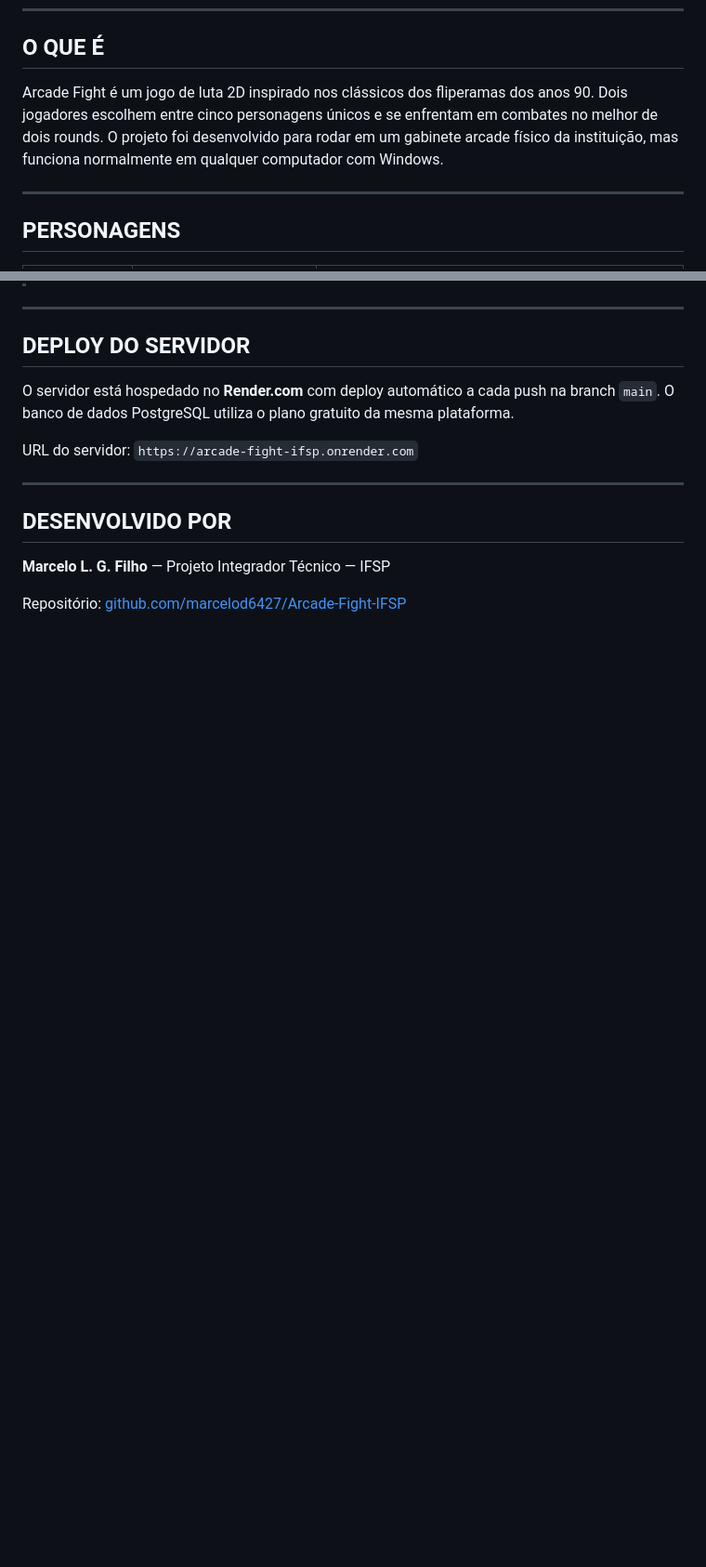
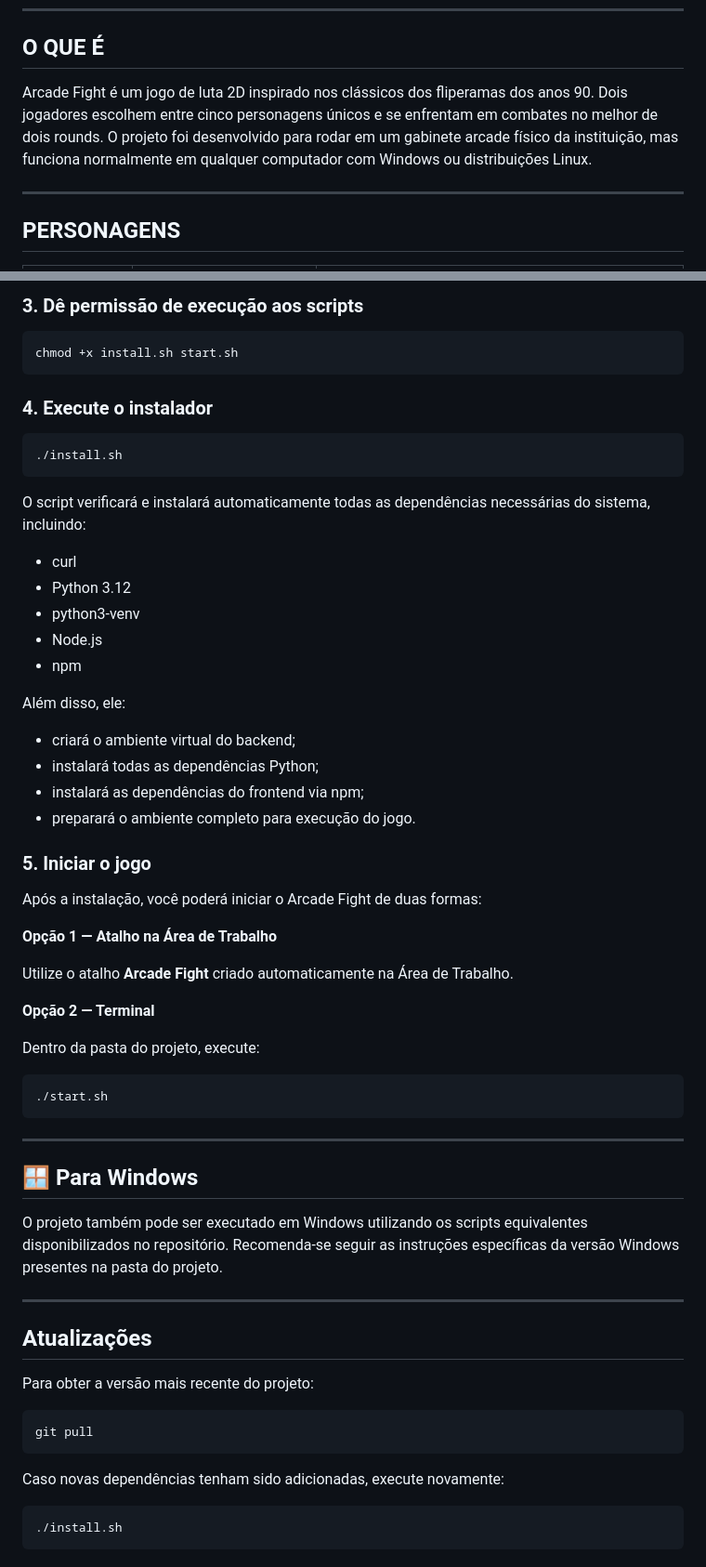
Before and after one commit to marcelod6427/Arcade-Fight-LinuxVersion, a Markdown page: README.md, 2 parts joined by grey strips. Shown at 93% size. Drawn GitHub-style; blank space fills up the shorter version.

````diff
--- a/README.md
+++ b/README.md
@@ -6,7 +6,7 @@
 
 ## O QUE É
 
-Arcade Fight é um jogo de luta 2D inspirado nos clássicos dos fliperamas dos anos 90. Dois jogadores escolhem entre cinco personagens únicos e se enfrentam em combates no melhor de dois rounds. O projeto foi desenvolvido para rodar em um gabinete arcade físico da instituição, mas funciona normalmente em qualquer computador com Windows.
+Arcade Fight é um jogo de luta 2D inspirado nos clássicos dos fliperamas dos anos 90. Dois jogadores escolhem entre cinco personagens únicos e se enfrentam em combates no melhor de dois rounds. O projeto foi desenvolvido para rodar em um gabinete arcade físico da instituição, mas funciona normalmente em qualquer computador com Windows ou distribuições Linux.
 
 ---
 
@@ -141,16 +152,64 @@ Após instalado, use o atalho **"Arcade Fight"** na Área de Trabalho ou execute
+### 3. Dê permissão de execução aos scripts
+
+```bash
+chmod +x install.sh start.sh
+```
+
+### 4. Execute o instalador
+
+```bash
+./install.sh
+```
+
+O script verificará e instalará automaticamente todas as dependências necessárias do sistema, incluindo:
+
+* curl
+* Python 3.12
+* python3-venv
+* Node.js
+* npm
+
+Além disso, ele:
+
+* criará o ambiente virtual do backend;
+* instalará todas as dependências Python;
+* instalará as dependências do frontend via npm;
+* preparará o ambiente completo para execução do jogo.
+
+### 5. Iniciar o jogo
+
+Após a instalação, você poderá iniciar o Arcade Fight de duas formas:
+
+**Opção 1 — Atalho na Área de Trabalho**
+
+Utilize o atalho **Arcade Fight** criado automaticamente na Área de Trabalho.
+
+**Opção 2 — Terminal**
+
+Dentro da pasta do projeto, execute:
+
+```bash
+./start.sh
+```
 
 ---
 
-## DEPLOY DO SERVIDOR
+## 🪟 Para Windows
 
-O servidor está hospedado no **Render.com** com deploy automático a cada push na branch `main`. O banco de dados PostgreSQL utiliza o plano gratuito da mesma plataforma.
-
-URL do servidor: `https://arcade-fight-ifsp.onrender.com`
+O projeto também pode ser executado em Windows utilizando os scripts equivalentes disponibilizados no repositório. Recomenda-se seguir as instruções específicas da versão Windows presentes na pasta do projeto.
 
 ---
 
-## DESENVOLVIDO POR
+## Atualizações
 
-**Marcelo L. G. Filho** — Projeto Integrador Técnico — IFSP
+Para obter a versão mais recente do projeto:
 
-Repositório: [github.com/marcelod6427/Arcade-Fight-IFSP](https://github.com/marcelod6427/Arcade-Fight-IFSP)
+```bash
+git pull
+```
+
+Caso novas dependências tenham sido adicionadas, execute novamente:
+
+```bash
+./install.sh
+```
````
Also changed, not shown: other parts of README.md (+42 -31 lines).
